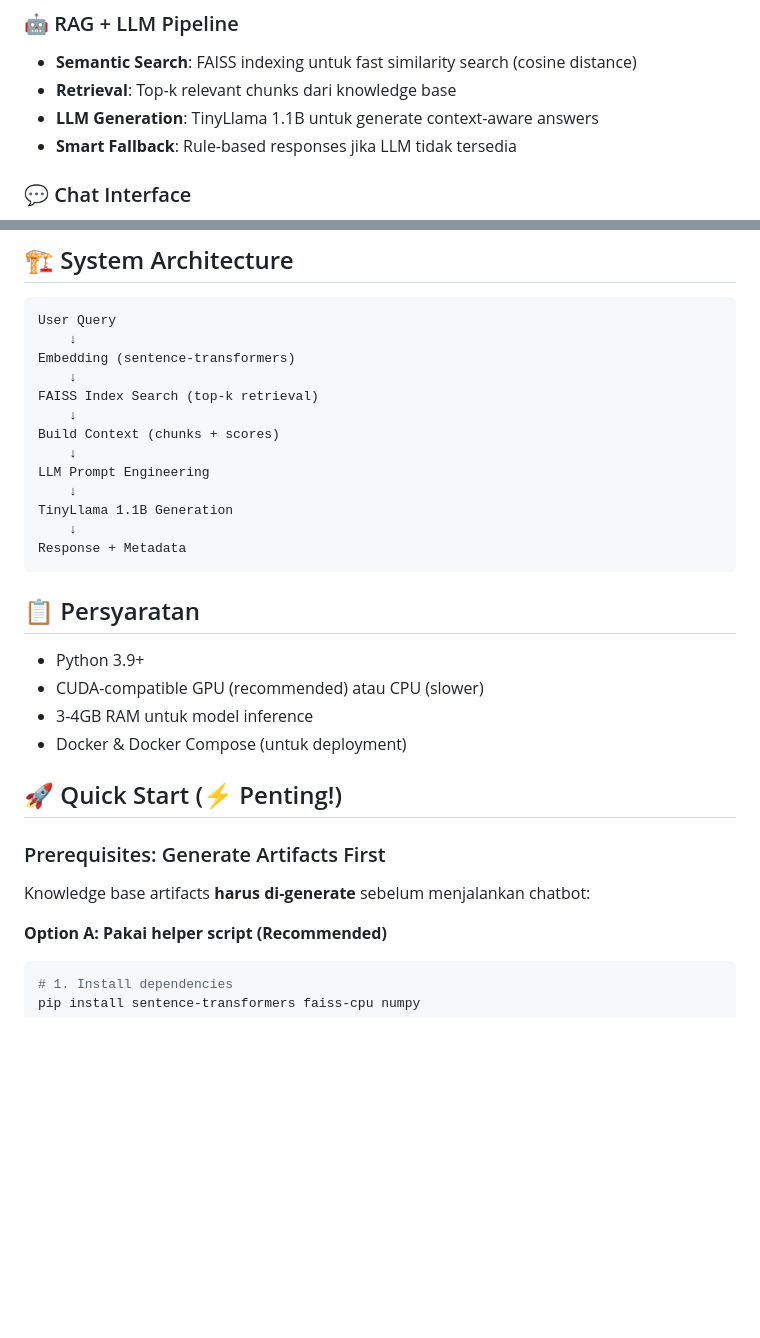
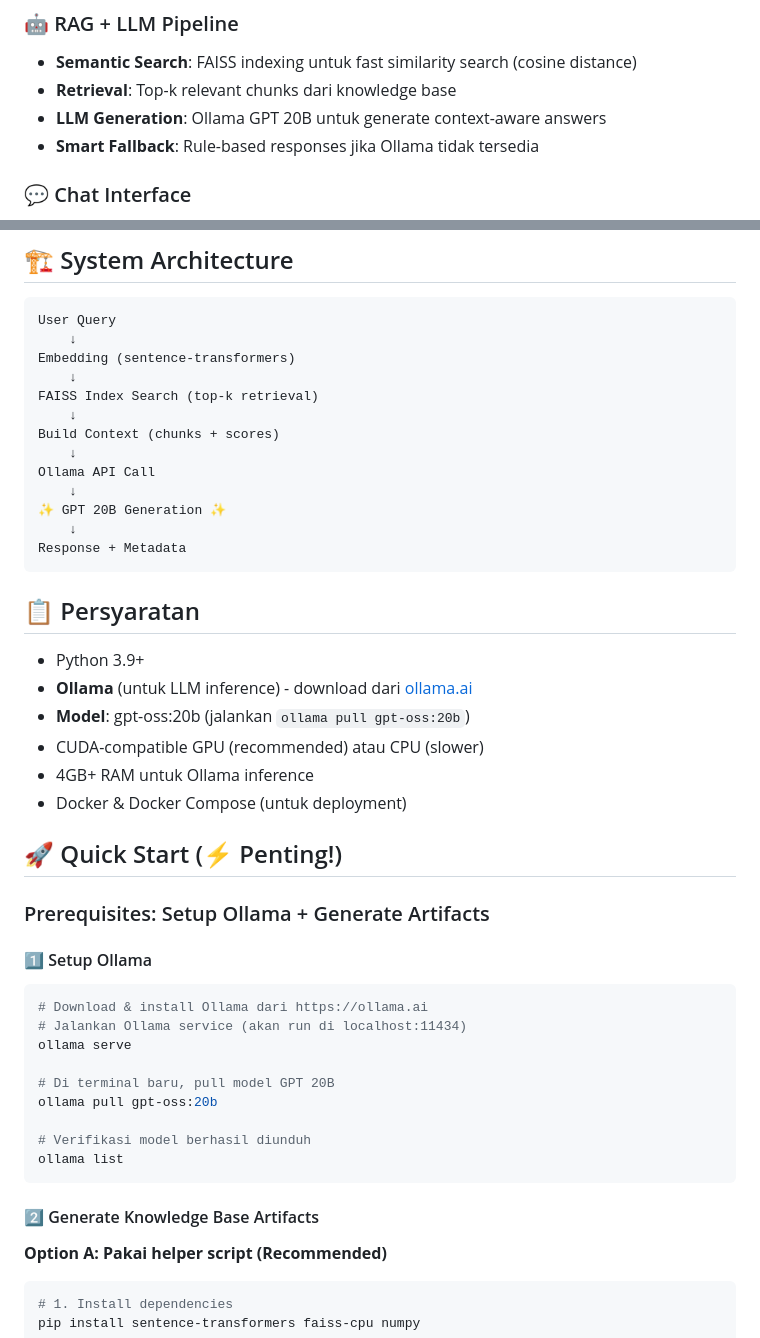
Before and after one commit to mulyodwi16/batik-AITutor, a Markdown page: README.md, 2 parts joined by grey strips. GitHub-like rendering; blank space fills up the shorter version.

````diff
--- a/README.md
+++ b/README.md
@@ -7,8 +7,8 @@ Chatbot pendidikan interaktif dengan **RAG (Retrieval Augmented Generation) + LL
 ### 🤖 RAG + LLM Pipeline
 - **Semantic Search**: FAISS indexing untuk fast similarity search (cosine distance)
 - **Retrieval**: Top-k relevant chunks dari knowledge base
-- **LLM Generation**: TinyLlama 1.1B untuk generate context-aware answers
-- **Smart Fallback**: Rule-based responses jika LLM tidak tersedia
+- **LLM Generation**: Ollama GPT 20B untuk generate context-aware answers
+- **Smart Fallback**: Rule-based responses jika Ollama tidak tersedia
 
 ### 💬 Chat Interface
 - Real-time chatbot dengan streaming responses
@@ -33,9 +33,9 @@ FAISS Index Search (top-k retrieval)
     ↓
 Build Context (chunks + scores)
     ↓
-LLM Prompt Engineering
+Ollama API Call
     ↓
-TinyLlama 1.1B Generation
+✨ GPT 20B Generation ✨
     ↓
 Response + Metadata
 ```
@@ -43,15 +43,30 @@ Response + Metadata
 ## 📋 Persyaratan
 
 - Python 3.9+
+- **Ollama** (untuk LLM inference) - download dari [ollama.ai](https://ollama.ai)
+- **Model**: gpt-oss:20b (jalankan `ollama pull gpt-oss:20b`)
 - CUDA-compatible GPU (recommended) atau CPU (slower)
-- 3-4GB RAM untuk model inference
+- 4GB+ RAM untuk Ollama inference
 - Docker & Docker Compose (untuk deployment)
 
 ## 🚀 Quick Start (⚡ Penting!)
 
-### Prerequisites: Generate Artifacts First
+### Prerequisites: Setup Ollama + Generate Artifacts
 
-Knowledge base artifacts **harus di-generate** sebelum menjalankan chatbot:
+#### 1️⃣ Setup Ollama
+```bash
+# Download & install Ollama dari https://ollama.ai
+# Jalankan Ollama service (akan run di localhost:11434)
+ollama serve
+
+# Di terminal baru, pull model GPT 20B
+ollama pull gpt-oss:20b
+
+# Verifikasi model berhasil diunduh
+ollama list
+```
+
+#### 2️⃣ Generate Knowledge Base Artifacts
 
 **Option A: Pakai helper script (Recommended)**
 ```bash
````
Also changed, not shown: other parts of README.md (+34 -16 lines).
